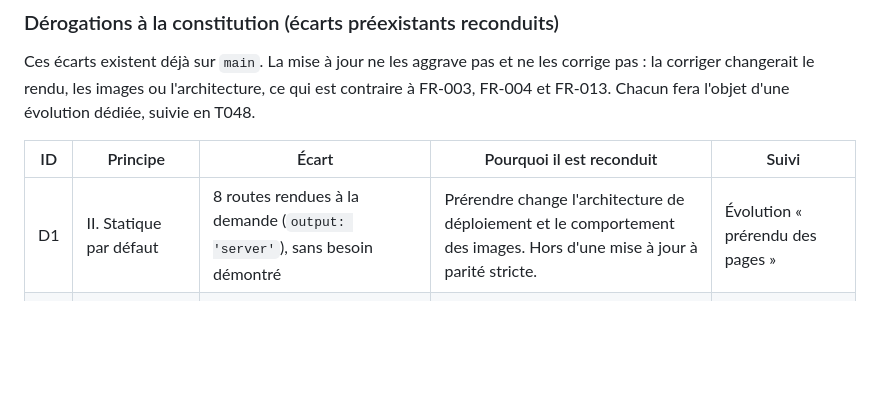
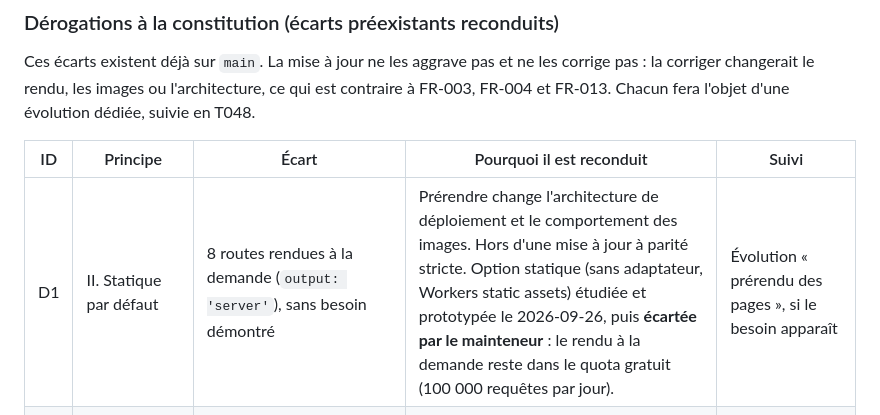
Before and after one commit to sylvainDNS/communile.fr, a Markdown page: specs/002-astro-upgrade/plan.md, the part around the change. Rendered like a GitHub page; blank space fills up the shorter version.

```diff
--- a/specs/002-astro-upgrade/plan.md
+++ b/specs/002-astro-upgrade/plan.md
@@ -116,7 +116,7 @@ Ces écarts existent déjà sur `main`. La mise à jour ne les aggrave pas et ne
 
 | ID | Principe | Écart | Pourquoi il est reconduit | Suivi |
 |---|---|---|---|---|
-| D1 | II. Statique par défaut | 8 routes rendues à la demande (`output: 'server'`), sans besoin démontré | Prérendre change l'architecture de déploiement et le comportement des images. Hors d'une mise à jour à parité stricte. | Évolution « prérendu des pages » |
+| D1 | II. Statique par défaut | 8 routes rendues à la demande (`output: 'server'`), sans besoin démontré | Prérendre change l'architecture de déploiement et le comportement des images. Hors d'une mise à jour à parité stricte. Option statique (sans adaptateur, Workers static assets) étudiée et prototypée le 2026-09-26, puis **écartée par le mainteneur** : le rendu à la demande reste dans le quota gratuit (100 000 requêtes par jour). | Évolution « prérendu des pages », si le besoin apparaît |
 | D2 | III. Images aux dimensions adaptées | Les `.webp` sources sont servis sans redimensionnement (ex. `communile-illu-agir.webp`, 1,3 Mo) | `compile` est validé par le mainteneur pour la parité (R5). L'alternative `cloudflare-binding` change le rendu et ajoute un coût. Le prérendu, qui permettrait l'optimisation au build, dépend de D1. | Évolution « optimisation des images » (après D1) |
 | D3 | III. Présence dans le sitemap | `@astrojs/sitemap` est installé mais non branché | L'activer ajoute une URL publique (`/sitemap-index.xml`), ce qui est contraire à FR-013. | Évolution « sitemap » |
 
```
Also changed, not shown: specs/002-astro-upgrade/tasks.md (+7 -5 lines).
